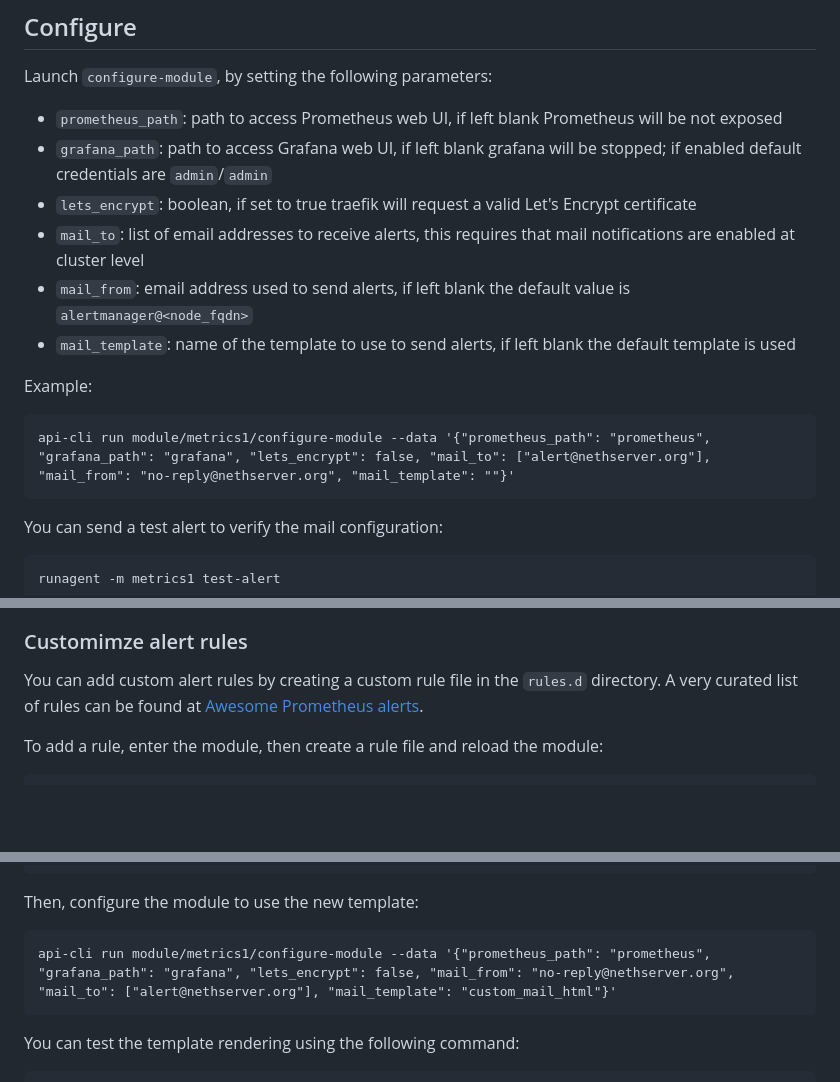
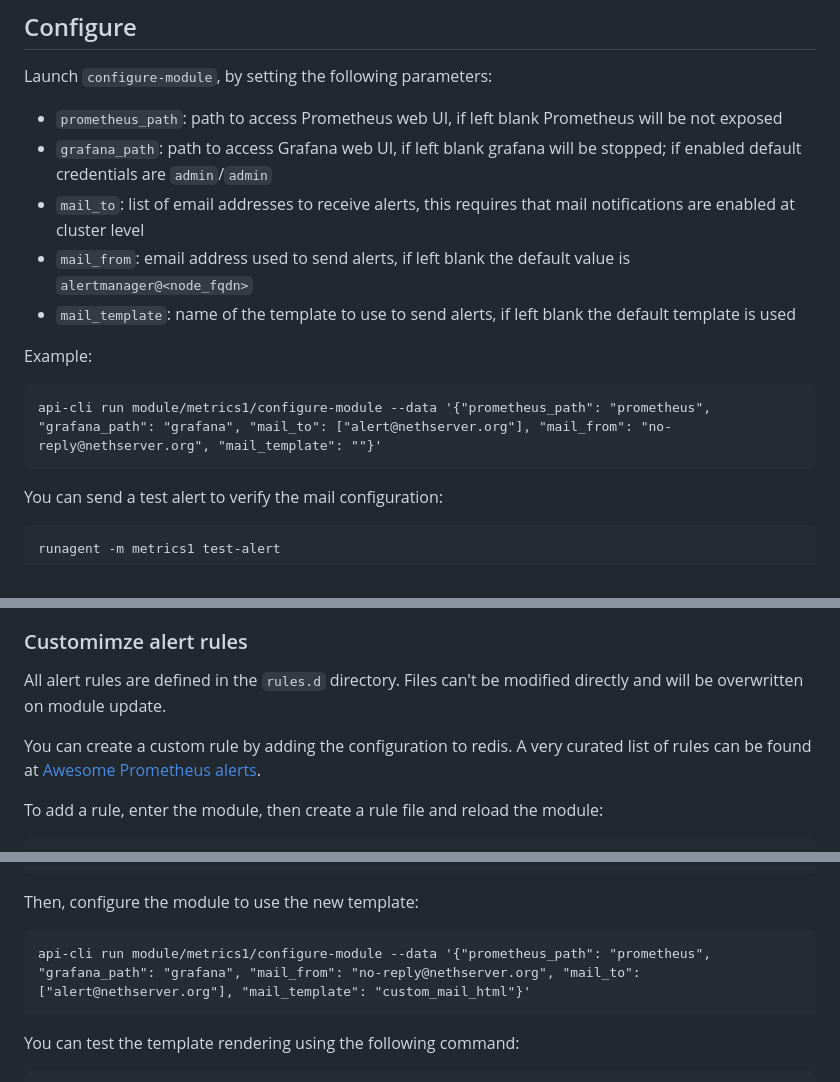
Before and after one commit to NethServer/ns8-metrics, a Markdown page: README.md, 3 parts joined by grey strips. GitHub-like rendering; blank space fills up the shorter version.

Commit message:
fix(doc): better exlpain alert customization

````diff
--- a/README.md
+++ b/README.md
@@ -43,14 +43,13 @@ The module is automatically installed by the cluster initialization script.
 Launch `configure-module`, by setting the following parameters:
 - `prometheus_path`: path to access Prometheus web UI, if left blank Prometheus will be not exposed
 - `grafana_path`: path to access Grafana web UI, if left blank grafana will be stopped; if enabled default credentials are `admin`/`admin`
-- `lets_encrypt`: boolean, if set to true traefik will request a valid Let's Encrypt certificate
 - `mail_to`: list of email addresses to receive alerts, this requires that mail notifications are enabled at cluster level
 - `mail_from`: email address used to send alerts, if left blank the default value is `alertmanager@<node_fqdn>`
 - `mail_template`: name of the template to use to send alerts, if left blank the default template is used
 
 Example:
 
-    api-cli run module/metrics1/configure-module --data '{"prometheus_path": "prometheus", "grafana_path": "grafana", "lets_encrypt": false, "mail_to": ["alert@nethserver.org"], "mail_from": "no-reply@nethserver.org", "mail_template": ""}'
+    api-cli run module/metrics1/configure-module --data '{"prometheus_path": "prometheus", "grafana_path": "grafana", "mail_to": ["alert@nethserver.org"], "mail_from": "no-reply@nethserver.org", "mail_template": ""}'
 
 You can send a test alert to verify the mail configuration:
 
@@ -67,7 +66,9 @@ Configuration files are saved inside the state directory. The most important fil
 
 ### Customimze alert rules
 
-You can add custom alert rules by creating a custom rule file in the `rules.d` directory.
+All alert rules are defined in the `rules.d` directory. Files can't be modified directly and will be overwritten on module update.
+
+You can create a custom rule by adding the configuration to redis.
 A very curated list of rules can be found at [Awesome Prometheus alerts](https://samber.github.io/awesome-prometheus-alerts/).
 
 To add a rule, enter the module, then create a rule file and reload the module:
@@ -138,7 +139,7 @@ runagent -m metrics1 systemctl --user restart prometheus alertmanager
 
 Then, configure the module to use the new template:
 ```
-api-cli run module/metrics1/configure-module --data '{"prometheus_path": "prometheus", "grafana_path": "grafana", "lets_encrypt": false, "mail_from": "no-reply@nethserver.org", "mail_to": ["alert@nethserver.org"], "mail_template": "custom_mail_html"}'
+api-cli run module/metrics1/configure-module --data '{"prometheus_path": "prometheus", "grafana_path": "grafana", "mail_from": "no-reply@nethserver.org", "mail_to": ["alert@nethserver.org"], "mail_template": "custom_mail_html"}'
 ```
 
 You can test the template rendering using the following command:
````
